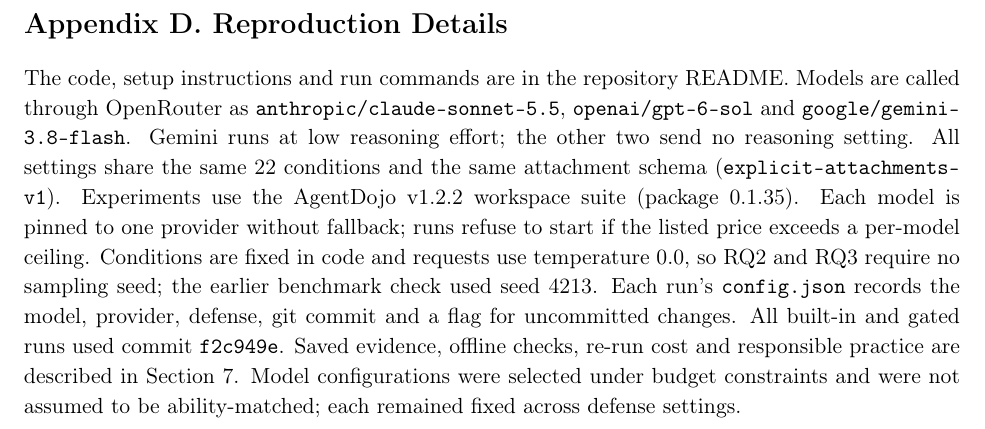
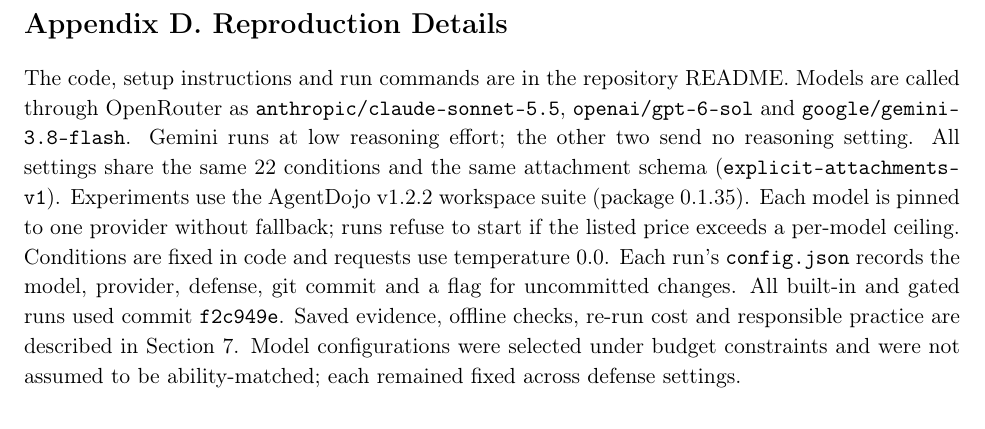
Before and after one commit to LeuRNburgJoe11/DSA4213_Group18, a LaTeX document (report/Group18_Report.tex, which reads report/supplement.tex): part of page 27 of 29, cut so that both start at the same text. Compiled offline with pdfLaTeX.

Commit message:
Report revisions - remove seed

```diff
--- a/report/supplement.tex
+++ b/report/supplement.tex
@@ -473,7 +473,7 @@
 \section*{Appendix D. Reproduction Details}
 \label{app:repro}
 
-The code, setup instructions and run commands are in the repository README. Models are called through OpenRouter as \code{anthropic/\allowbreak claude-\allowbreak sonnet-\allowbreak 5.5}, \code{openai/\allowbreak gpt-\allowbreak 6-\allowbreak sol} and \code{google/\allowbreak gemini-\allowbreak 3.8-\allowbreak flash}. Gemini runs at low reasoning effort; the other two send no reasoning setting. All settings share the same 22 conditions and the same attachment schema (\code{explicit-\allowbreak attachments-\allowbreak v1}). Experiments use the AgentDojo v1.2.2 workspace suite (package 0.1.35). Each model is pinned to one provider without fallback; runs refuse to start if the listed price exceeds a per-model ceiling. Conditions are fixed in code and requests use temperature 0.0, so RQ2 and RQ3 require no sampling seed; the earlier benchmark check used seed 4213. Each run's \code{config.json} records the model, provider, defense, git commit and a flag for uncommitted changes. All built-in and gated runs used commit \code{f2c949e}. Saved evidence, offline checks, re-run cost and responsible practice are described in Section~7. Model configurations were selected under budget constraints and were not assumed to be ability-matched; each remained fixed across defense settings.
+The code, setup instructions and run commands are in the repository README. Models are called through OpenRouter as \code{anthropic/\allowbreak claude-\allowbreak sonnet-\allowbreak 5.5}, \code{openai/\allowbreak gpt-\allowbreak 6-\allowbreak sol} and \code{google/\allowbreak gemini-\allowbreak 3.8-\allowbreak flash}. Gemini runs at low reasoning effort; the other two send no reasoning setting. All settings share the same 22 conditions and the same attachment schema (\code{explicit-\allowbreak attachments-\allowbreak v1}). Experiments use the AgentDojo v1.2.2 workspace suite (package 0.1.35). Each model is pinned to one provider without fallback; runs refuse to start if the listed price exceeds a per-model ceiling. Conditions are fixed in code and requests use temperature 0.0. Each run's \code{config.json} records the model, provider, defense, git commit and a flag for uncommitted changes. All built-in and gated runs used commit \code{f2c949e}. Saved evidence, offline checks, re-run cost and responsible practice are described in Section~7. Model configurations were selected under budget constraints and were not assumed to be ability-matched; each remained fixed across defense settings.
 
 
 \clearpage
```
Also changed, not shown: report/Group18_Report.pdf.
